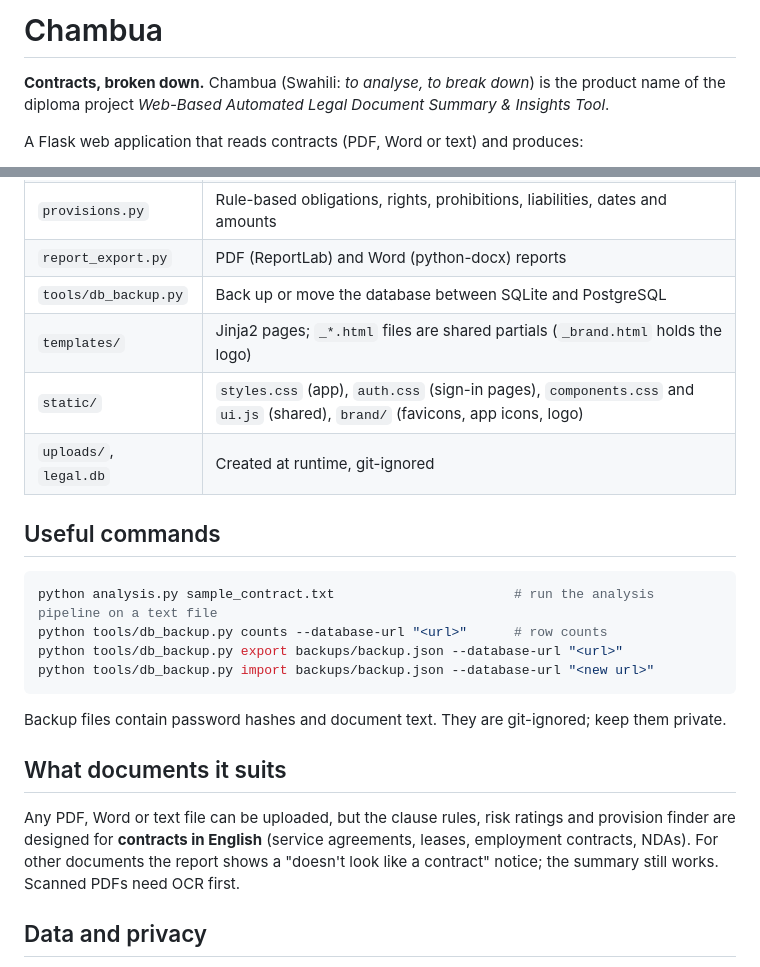
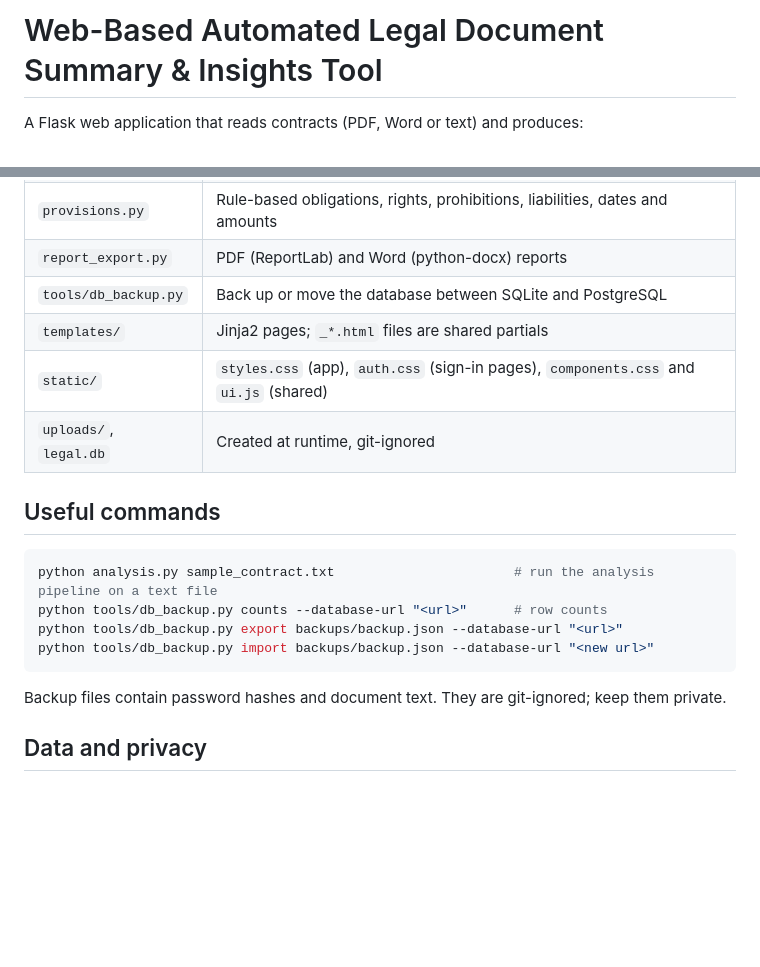
Before and after one commit to EdwinKeymani/legal-doc-summarizer, a Markdown page: README.md, 2 parts joined by grey strips. Rendered like a GitHub page; blank space fills up the shorter version.

Commit message:
Update README.md to clarify project name and improve content organization

```diff
--- a/README.md
+++ b/README.md
@@ -1,6 +1,4 @@
-# Chambua
-
-**Contracts, broken down.** Chambua (Swahili: *to analyse, to break down*) is the product name of the diploma project *Web-Based Automated Legal Document Summary & Insights Tool*.
+# Web-Based Automated Legal Document Summary & Insights Tool
 
 A Flask web application that reads contracts (PDF, Word or text) and produces:
 
@@ -64,8 +62,8 @@ Tables are created automatically on startup.
 | `provisions.py` | Rule-based obligations, rights, prohibitions, liabilities, dates and amounts |
 | `report_export.py` | PDF (ReportLab) and Word (python-docx) reports |
 | `tools/db_backup.py` | Back up or move the database between SQLite and PostgreSQL |
-| `templates/` | Jinja2 pages; `_*.html` files are shared partials (`_brand.html` holds the logo) |
-| `static/` | `styles.css` (app), `auth.css` (sign-in pages), `components.css` and `ui.js` (shared), `brand/` (favicons, app icons, logo) |
+| `templates/` | Jinja2 pages; `_*.html` files are shared partials |
+| `static/` | `styles.css` (app), `auth.css` (sign-in pages), `components.css` and `ui.js` (shared) |
 | `uploads/`, `legal.db` | Created at runtime, git-ignored |
 
 ## Useful commands
@@ -79,10 +77,6 @@ python tools/db_backup.py import backups/backup.json --database-url "<new url>"
 
 Backup files contain password hashes and document text. They are git-ignored; keep them private.
 
-## What documents it suits
-
-Any PDF, Word or text file can be uploaded, but the clause rules, risk ratings and provision finder are designed for **contracts in English** (service agreements, leases, employment contracts, NDAs). For other documents the report shows a "doesn't look like a contract" notice; the summary still works. Scanned PDFs need OCR first.
-
 ## Data and privacy
 
 - **Passwords** are stored as scrypt hashes.
```
